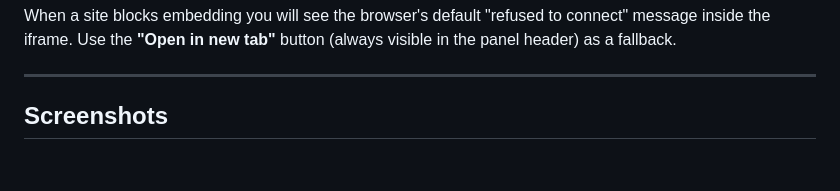
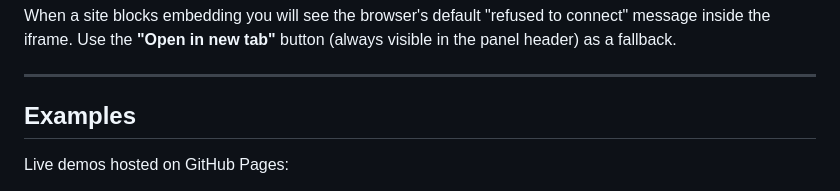
Before and after one commit to parmsam/quarto-liveurl, a Markdown page: README.md, the part around one of its changes. GitHub-like rendering; blank space fills up the shorter version.

Commit message:
Add GitHub Pages links to README
Co-Authored-By: Claude Sonnet 4.6 <noreply@anthropic.com>

```diff
--- a/README.md
+++ b/README.md
@@ -167,7 +167,7 @@ panel header) as a fallback.
 
 ---
 
-## Screenshots
+## Examples
 
-<!-- Add screenshots here -->
+Live demos hosted on GitHub Pages:
 
```
Also changed, not shown: other parts of README.md (+2 -5 lines).
